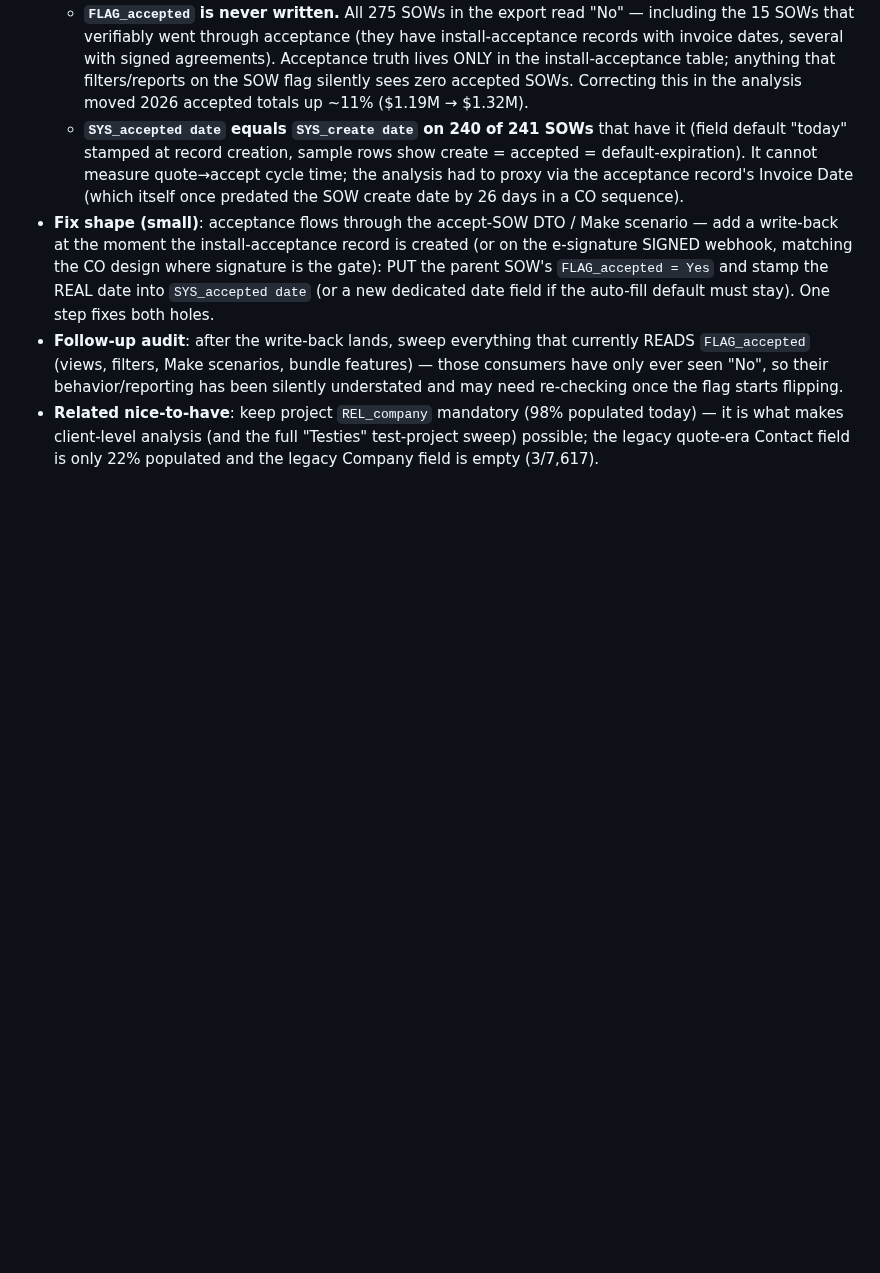
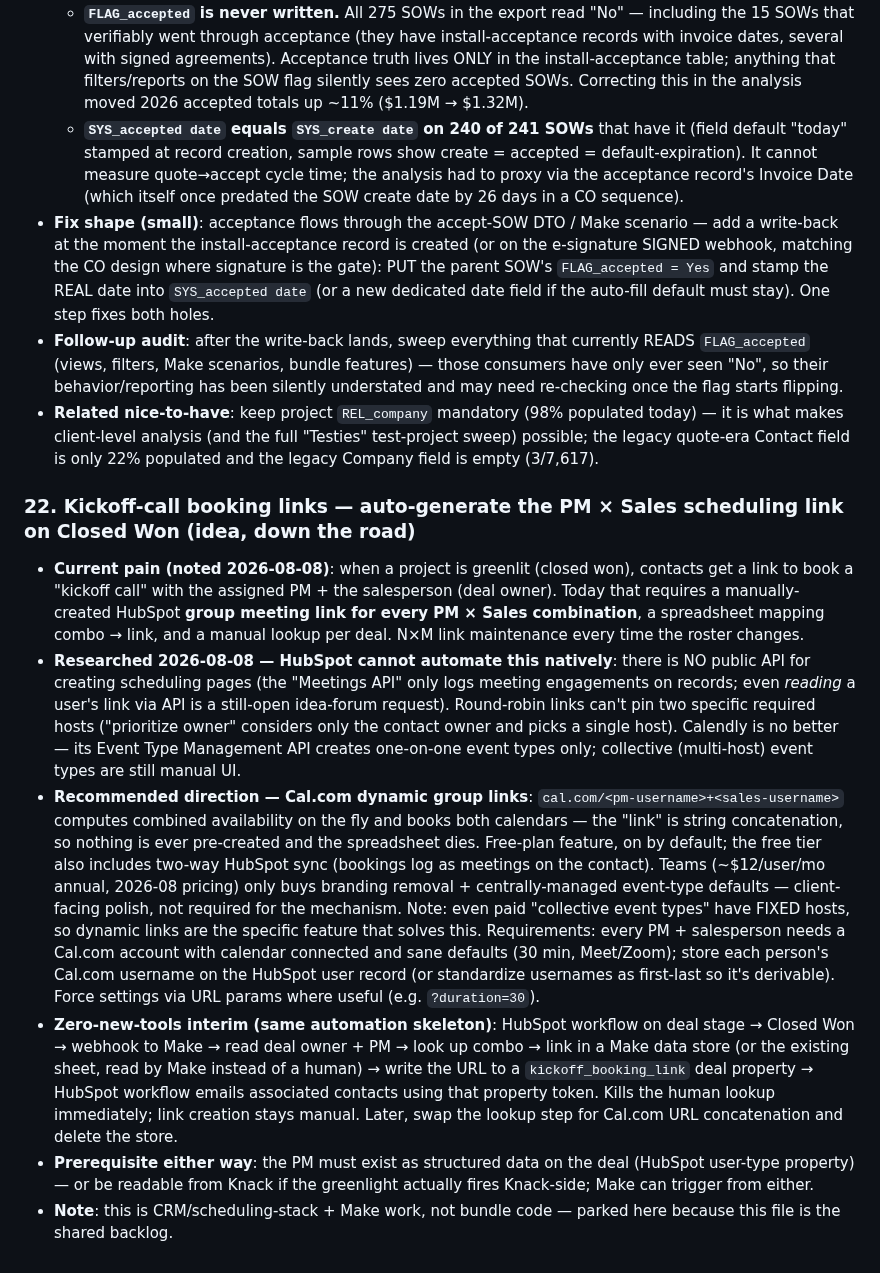
Before and after one commit to mitzvetsia/scw-knack-custom-js, a Markdown page: CLAUDE.md, the part around the change. Rendered like a GitHub page; blank space fills up the shorter version.

Commit message:
CLAUDE.md: add Known Issue #22 — auto-generate kickoff-call booking links
Captures the 2026-08-08 research on replacing the manual HubSpot
group-meeting-link grid (PM × Sales combos + spreadsheet lookup) sent on
Closed Won: HubSpot/Calendly have no API for multi-host scheduling pages;
Cal.com dynamic group links (cal.com/pm+sales, free tier) are the
recommended direction, with a zero-new-tools Make lookup pipeline as the
interim step.

Co-Authored-By: Claude Fable 5 <noreply@anthropic.com>
Claude-Session: https://claude.ai/code/session_01Hg3Snk6tDxVtho8GZhiEbv

```diff
--- a/CLAUDE.md
+++ b/CLAUDE.md
@@ -815,3 +815,11 @@ This is a **copy-paste-and-modify codebase, not a design space.** Every feature
 - **Fix shape (small)**: acceptance flows through the accept-SOW DTO / Make scenario — add a write-back at the moment the install-acceptance record is created (or on the e-signature SIGNED webhook, matching the CO design where signature is the gate): PUT the parent SOW's `FLAG_accepted = Yes` and stamp the REAL date into `SYS_accepted date` (or a new dedicated date field if the auto-fill default must stay). One step fixes both holes.
 - **Follow-up audit**: after the write-back lands, sweep everything that currently READS `FLAG_accepted` (views, filters, Make scenarios, bundle features) — those consumers have only ever seen "No", so their behavior/reporting has been silently understated and may need re-checking once the flag starts flipping.
 - **Related nice-to-have**: keep project `REL_company` mandatory (98% populated today) — it is what makes client-level analysis (and the full "Testies" test-project sweep) possible; the legacy quote-era Contact field is only 22% populated and the legacy Company field is empty (3/7,617).
+
+### 22. Kickoff-call booking links — auto-generate the PM × Sales scheduling link on Closed Won (idea, down the road)
+- **Current pain (noted 2026-08-08)**: when a project is greenlit (closed won), contacts get a link to book a "kickoff call" with the assigned PM + the salesperson (deal owner). Today that requires a manually-created HubSpot **group meeting link for every PM × Sales combination**, a spreadsheet mapping combo → link, and a manual lookup per deal. N×M link maintenance every time the roster changes.
+- **Researched 2026-08-08 — HubSpot cannot automate this natively**: there is NO public API for creating scheduling pages (the "Meetings API" only logs meeting engagements on records; even *reading* a user's link via API is a still-open idea-forum request). Round-robin links can't pin two specific required hosts ("prioritize owner" considers only the contact owner and picks a single host). Calendly is no better — its Event Type Management API creates one-on-one event types only; collective (multi-host) event types are still manual UI.
+- **Recommended direction — Cal.com dynamic group links**: `cal.com/<pm-username>+<sales-username>` computes combined availability on the fly and books both calendars — the "link" is string concatenation, so nothing is ever pre-created and the spreadsheet dies. Free-plan feature, on by default; the free tier also includes two-way HubSpot sync (bookings log as meetings on the contact). Teams (~$12/user/mo annual, 2026-08 pricing) only buys branding removal + centrally-managed event-type defaults — client-facing polish, not required for the mechanism. Note: even paid "collective event types" have FIXED hosts, so dynamic links are the specific feature that solves this. Requirements: every PM + salesperson needs a Cal.com account with calendar connected and sane defaults (30 min, Meet/Zoom); store each person's Cal.com username on the HubSpot user record (or standardize usernames as first-last so it's derivable). Force settings via URL params where useful (e.g. `?duration=30`).
+- **Zero-new-tools interim (same automation skeleton)**: HubSpot workflow on deal stage → Closed Won → webhook to Make → read deal owner + PM → look up combo → link in a Make data store (or the existing sheet, read by Make instead of a human) → write the URL to a `kickoff_booking_link` deal property → HubSpot workflow emails associated contacts using that property token. Kills the human lookup immediately; link creation stays manual. Later, swap the lookup step for Cal.com URL concatenation and delete the store.
+- **Prerequisite either way**: the PM must exist as structured data on the deal (HubSpot user-type property) — or be readable from Knack if the greenlight actually fires Knack-side; Make can trigger from either.
+- **Note**: this is CRM/scheduling-stack + Make work, not bundle code — parked here because this file is the shared backlog.
```
